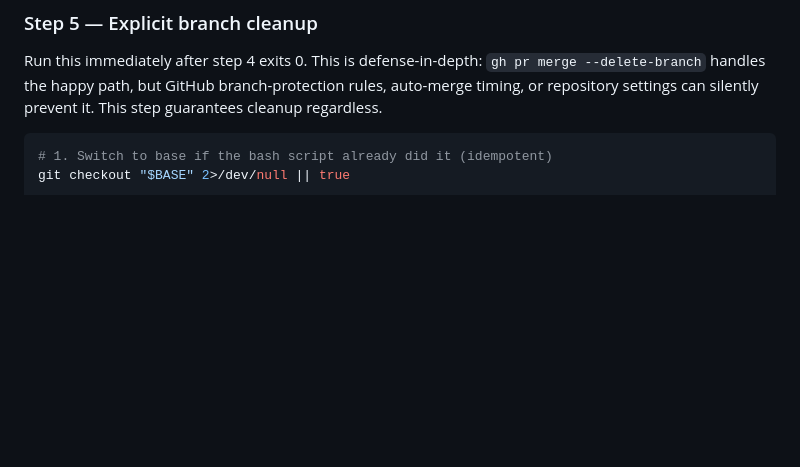
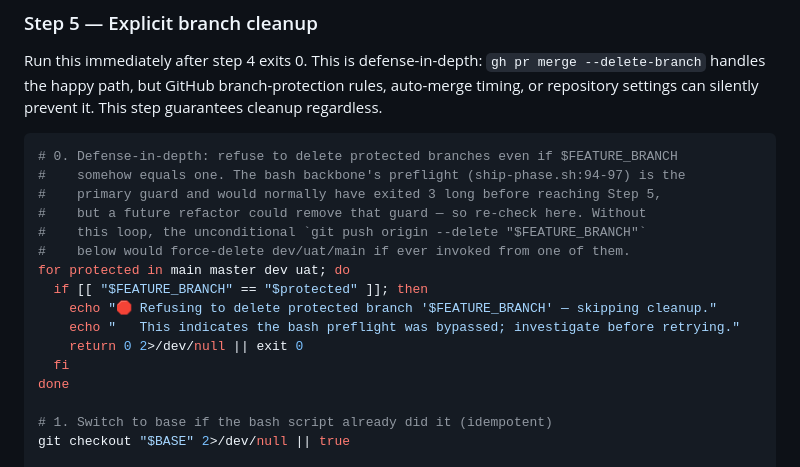
Before and after one commit to TamasCzaban/czdev-skills, a Markdown page: dev-workflow/gsd-ship-phase/SKILL.md, the part around the change. Drawn GitHub-style; blank space fills up the shorter version.

Commit message:
fix(gsd-ship-phase): add defense-in-depth protected-branch guard to Step 5
Eval surfaced that SKILL.md Step 5 relied entirely on ship-phase.sh's
preflight (lines 94-97) to keep $FEATURE_BRANCH from ever equalling a
protected branch. If that single guard is ever refactored or bypassed,
Step 5 would unconditionally execute:

  git push origin --delete "$FEATURE_BRANCH"   # = dev
  git branch -D "$FEATURE_BRANCH"              # force, bypasses safety

ship-phase.sh itself is doubly protected (preflight + base-mismatch check
at lines 369-374). The skill's Step 5 was single-protected. This commit
mirrors the bash preflight's protected-branch loop at the top of Step 5
so the skill is independently safe.

Co-Authored-By: Claude Sonnet 4.6 <noreply@anthropic.com>

````diff
--- a/dev-workflow/gsd-ship-phase/SKILL.md
+++ b/dev-workflow/gsd-ship-phase/SKILL.md
@@ -155,6 +155,20 @@ Propagate exits:
 Run this immediately after step 4 exits 0. This is defense-in-depth: `gh pr merge --delete-branch` handles the happy path, but GitHub branch-protection rules, auto-merge timing, or repository settings can silently prevent it. This step guarantees cleanup regardless.
 
 ```bash
+# 0. Defense-in-depth: refuse to delete protected branches even if $FEATURE_BRANCH
+#    somehow equals one. The bash backbone's preflight (ship-phase.sh:94-97) is the
+#    primary guard and would normally have exited 3 long before reaching Step 5,
+#    but a future refactor could remove that guard — so re-check here. Without
+#    this loop, the unconditional `git push origin --delete "$FEATURE_BRANCH"`
+#    below would force-delete dev/uat/main if ever invoked from one of them.
+for protected in main master dev uat; do
+  if [[ "$FEATURE_BRANCH" == "$protected" ]]; then
+    echo "🛑 Refusing to delete protected branch '$FEATURE_BRANCH' — skipping cleanup."
+    echo "   This indicates the bash preflight was bypassed; investigate before retrying."
+    return 0 2>/dev/null || exit 0
+  fi
+done
+
 # 1. Switch to base if the bash script already did it (idempotent)
 git checkout "$BASE" 2>/dev/null || true
 
````
